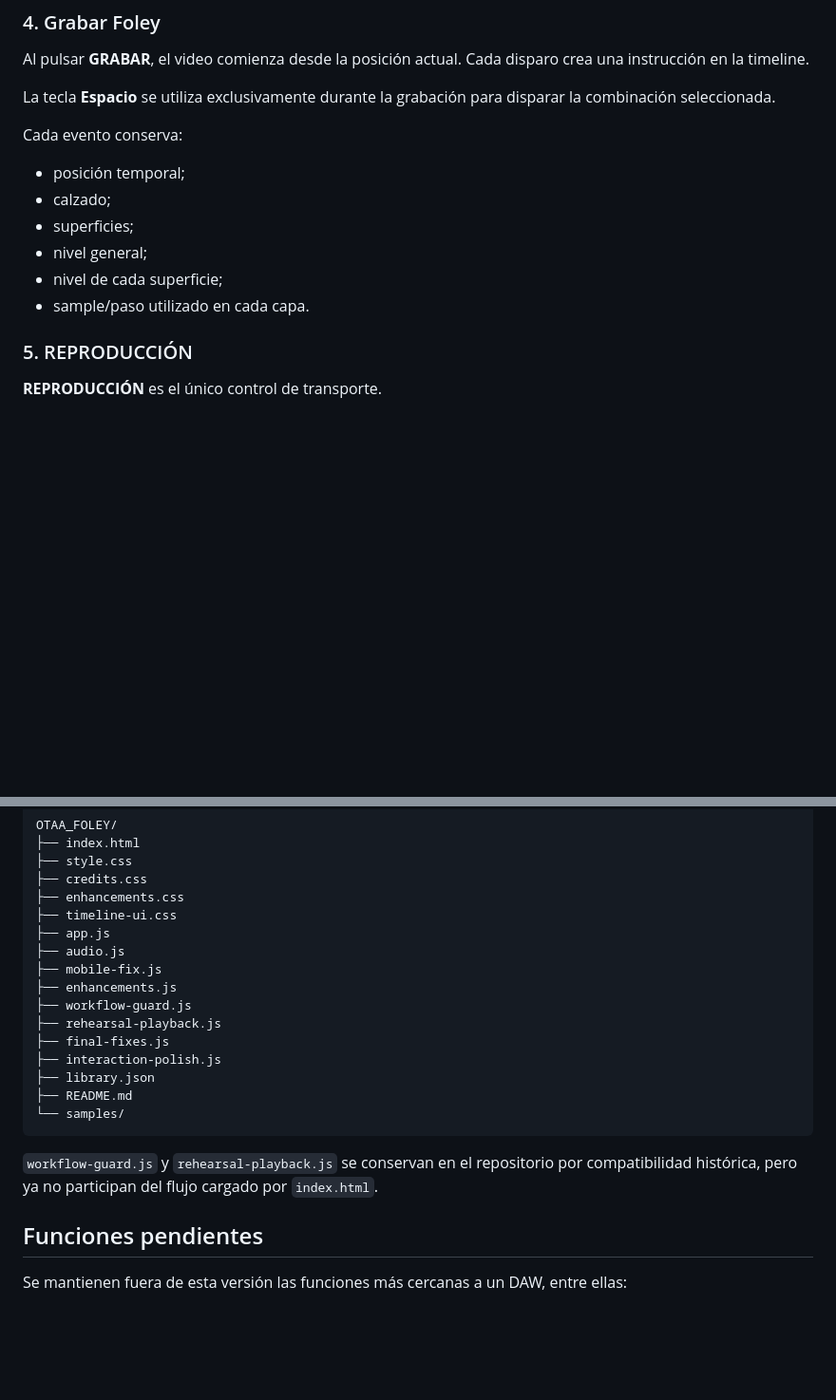
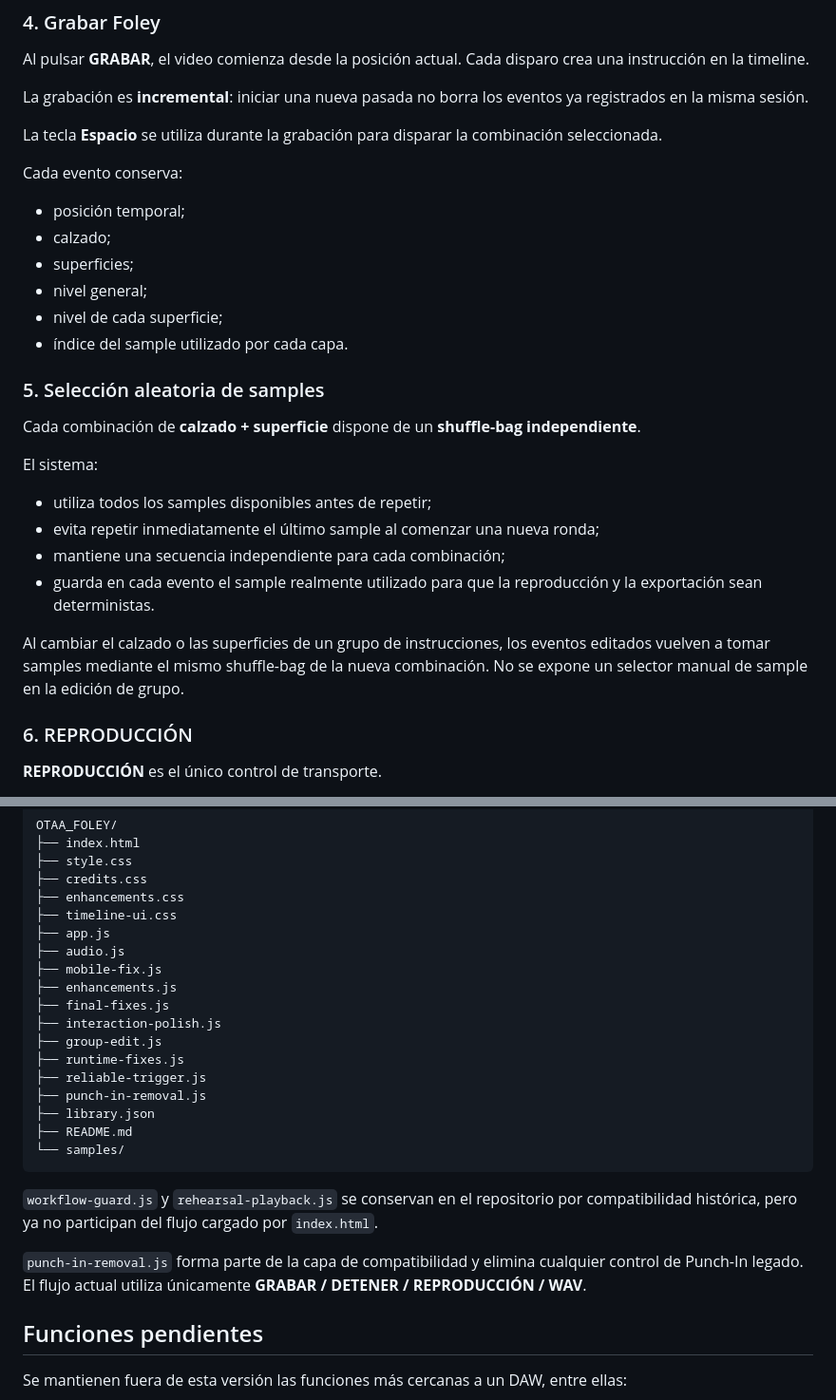
Before and after one commit to rna198456/OTAA_FOLEY, a Markdown page: README.md, 2 parts joined by grey strips. Shown at 95% size. Rendered like a GitHub page; blank space fills up the shorter version.

````diff
--- a/README.md
+++ b/README.md
@@ -35,7 +35,9 @@ Se pueden combinar una o más superficies y ajustar individualmente su nivel.
 
 Al pulsar **GRABAR**, el video comienza desde la posición actual. Cada disparo crea una instrucción en la timeline.
 
-La tecla **Espacio** se utiliza exclusivamente durante la grabación para disparar la combinación seleccionada.
+La grabación es **incremental**: iniciar una nueva pasada no borra los eventos ya registrados en la misma sesión.
+
+La tecla **Espacio** se utiliza durante la grabación para disparar la combinación seleccionada.
 
 Cada evento conserva:
 
@@ -44,9 +46,22 @@ Cada evento conserva:
 - superficies;
 - nivel general;
 - nivel de cada superficie;
-- sample/paso utilizado en cada capa.
+- índice del sample utilizado por cada capa.
 
-### 5. REPRODUCCIÓN
+### 5. Selección aleatoria de samples
+
+Cada combinación de **calzado + superficie** dispone de un **shuffle-bag independiente**.
+
+El sistema:
+
+- utiliza todos los samples disponibles antes de repetir;
+- evita repetir inmediatamente el último sample al comenzar una nueva ronda;
+- mantiene una secuencia independiente para cada combinación;
+- guarda en cada evento el sample realmente utilizado para que la reproducción y la exportación sean deterministas.
+
+Al cambiar el calzado o las superficies de un grupo de instrucciones, los eventos editados vuelven a tomar samples mediante el mismo shuffle-bag de la nueva combinación. No se expone un selector manual de sample en la edición de grupo.
+
+### 6. REPRODUCCIÓN
 
 **REPRODUCCIÓN** es el único control de transporte.
 
@@ -156,16 +175,20 @@ OTAA_FOLEY/
 ├── audio.js
 ├── mobile-fix.js
 ├── enhancements.js
-├── workflow-guard.js
-├── rehearsal-playback.js
 ├── final-fixes.js
 ├── interaction-polish.js
+├── group-edit.js
+├── runtime-fixes.js
+├── reliable-trigger.js
+├── punch-in-removal.js
 ├── library.json
 ├── README.md
 └── samples/
 ```
 
 `workflow-guard.js` y `rehearsal-playback.js` se conservan en el repositorio por compatibilidad histórica, pero ya no participan del flujo cargado por `index.html`.
+
+`punch-in-removal.js` forma parte de la capa de compatibilidad y elimina cualquier control de Punch-In legado. El flujo actual utiliza únicamente **GRABAR / DETENER / REPRODUCCIÓN / WAV**.
 
 ## Funciones pendientes
 
````
Also changed, not shown: other parts of README.md (+19 -15 lines).
